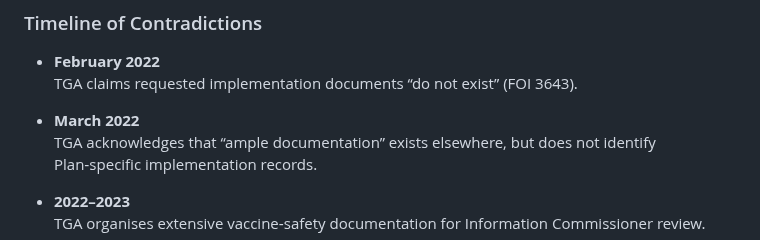
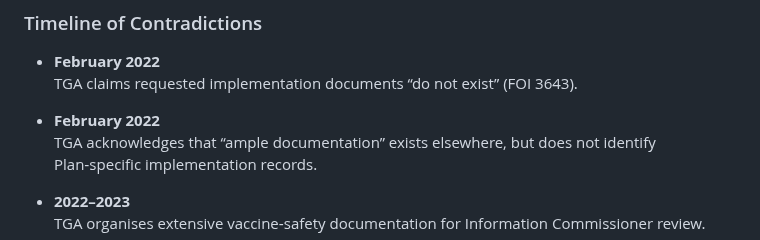
Before and after one commit to paulrekaris/TGA-COVID19-Vaccine-Safety-Monitoring-Audit, a Markdown page: README.md, the part around the change. Rendered like a GitHub page.

```diff
--- a/README.md
+++ b/README.md
@@ -25,7 +25,7 @@ This audit emerged from a four‑year FOI‑based investigation into TGA’s imp
 - **February 2022**
   TGA claims requested implementation documents “do not exist” (FOI 3643).
 
-- **March 2022**
+- **February 2022**
   TGA acknowledges that “ample documentation” exists elsewhere, but does not identify Plan‑specific implementation records.
 
 - **2022–2023**
```
